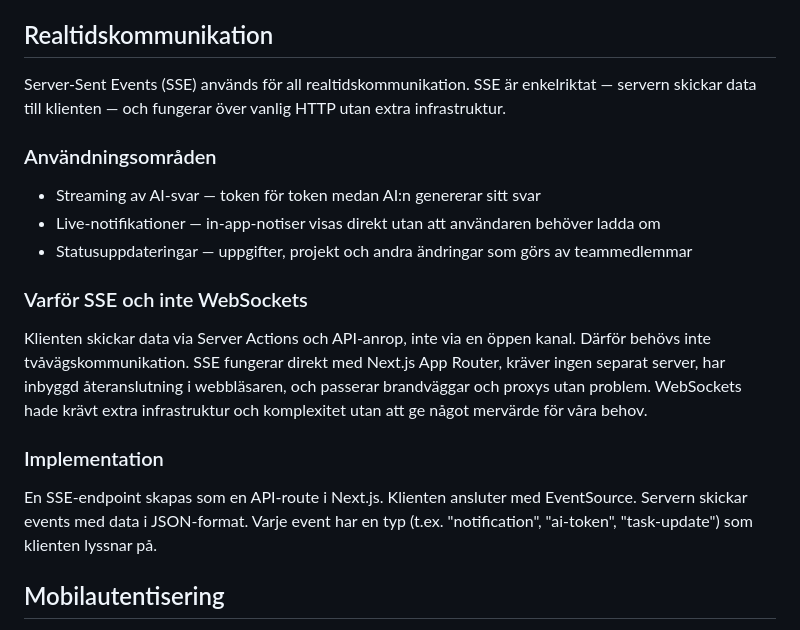
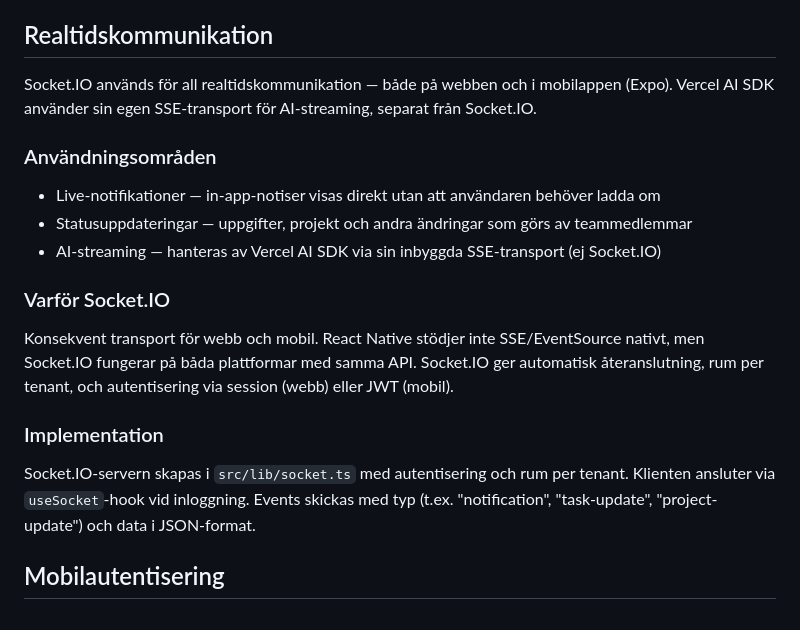
Before and after one commit to anerdins-iot/arbetsytan, a Markdown page: AI.md, the part around the change. Drawn GitHub-style.

```diff
--- a/AI.md
+++ b/AI.md
@@ -156,21 +156,21 @@ OpenAI:s bildgenererings-API anropas direkt via OpenAI SDK för att skapa bilder
 
 ## Realtidskommunikation
 
-Server-Sent Events (SSE) används för all realtidskommunikation. SSE är enkelriktat — servern skickar data till klienten — och fungerar över vanlig HTTP utan extra infrastruktur.
+Socket.IO används för all realtidskommunikation — både på webben och i mobilappen (Expo). Vercel AI SDK använder sin egen SSE-transport för AI-streaming, separat från Socket.IO.
 
 ### Användningsområden
 
-- Streaming av AI-svar — token för token medan AI:n genererar sitt svar
 - Live-notifikationer — in-app-notiser visas direkt utan att användaren behöver ladda om
 - Statusuppdateringar — uppgifter, projekt och andra ändringar som görs av teammedlemmar
+- AI-streaming — hanteras av Vercel AI SDK via sin inbyggda SSE-transport (ej Socket.IO)
 
-### Varför SSE och inte WebSockets
+### Varför Socket.IO
 
-Klienten skickar data via Server Actions och API-anrop, inte via en öppen kanal. Därför behövs inte tvåvägskommunikation. SSE fungerar direkt med Next.js App Router, kräver ingen separat server, har inbyggd återanslutning i webbläsaren, och passerar brandväggar och proxys utan problem. WebSockets hade krävt extra infrastruktur och komplexitet utan att ge något mervärde för våra behov.
+Konsekvent transport för webb och mobil. React Native stödjer inte SSE/EventSource nativt, men Socket.IO fungerar på båda plattformar med samma API. Socket.IO ger automatisk återanslutning, rum per tenant, och autentisering via session (webb) eller JWT (mobil).
 
 ### Implementation
 
-En SSE-endpoint skapas som en API-route i Next.js. Klienten ansluter med EventSource. Servern skickar events med data i JSON-format. Varje event har en typ (t.ex. "notification", "ai-token", "task-update") som klienten lyssnar på.
+Socket.IO-servern skapas i `src/lib/socket.ts` med autentisering och rum per tenant. Klienten ansluter via `useSocket`-hook vid inloggning. Events skickas med typ (t.ex. "notification", "task-update", "project-update") och data i JSON-format.
 
 ## Mobilautentisering
 
```
Also changed, not shown: AGENTS.md (+1 -0 lines), plan/fas-05.md (+4 -4 lines).
